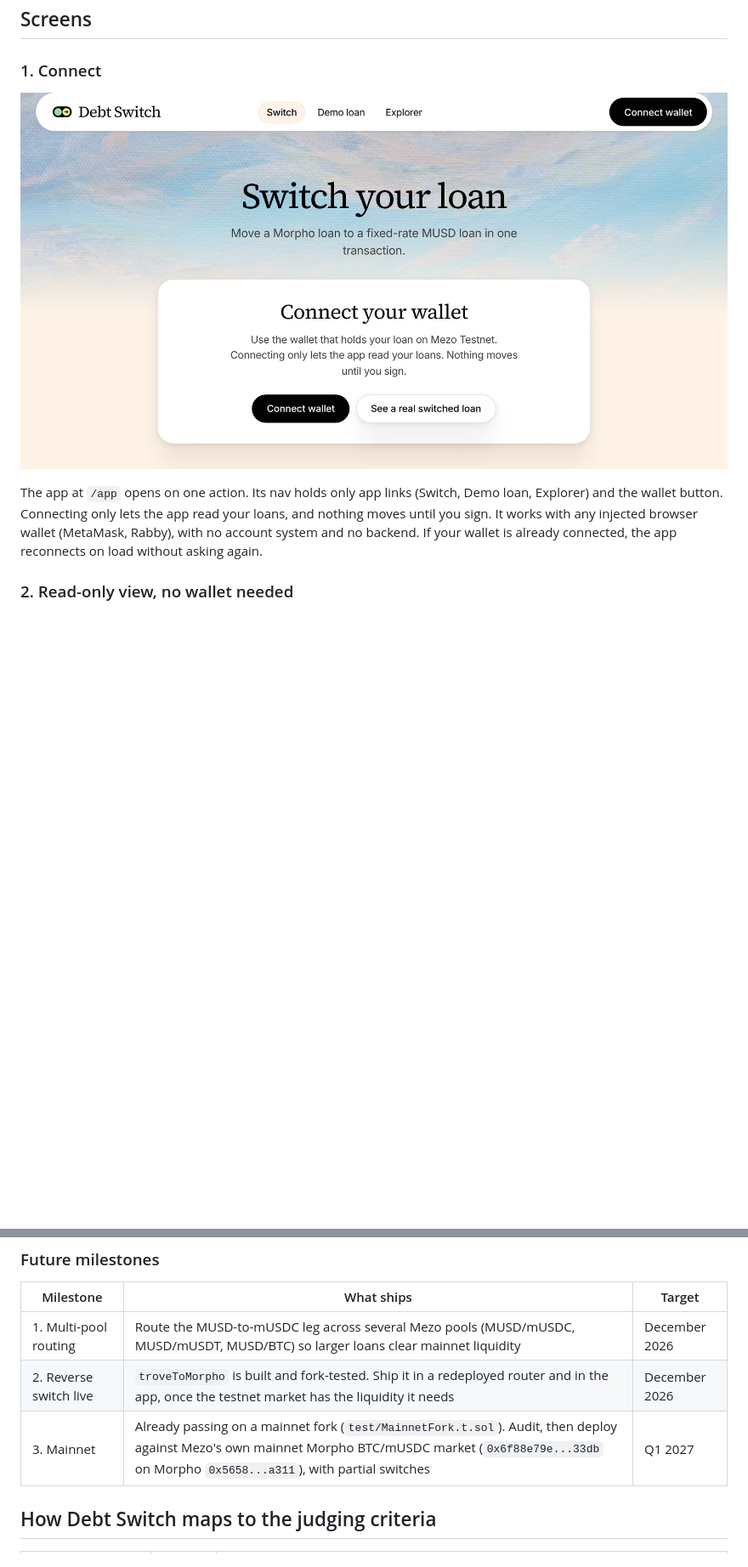
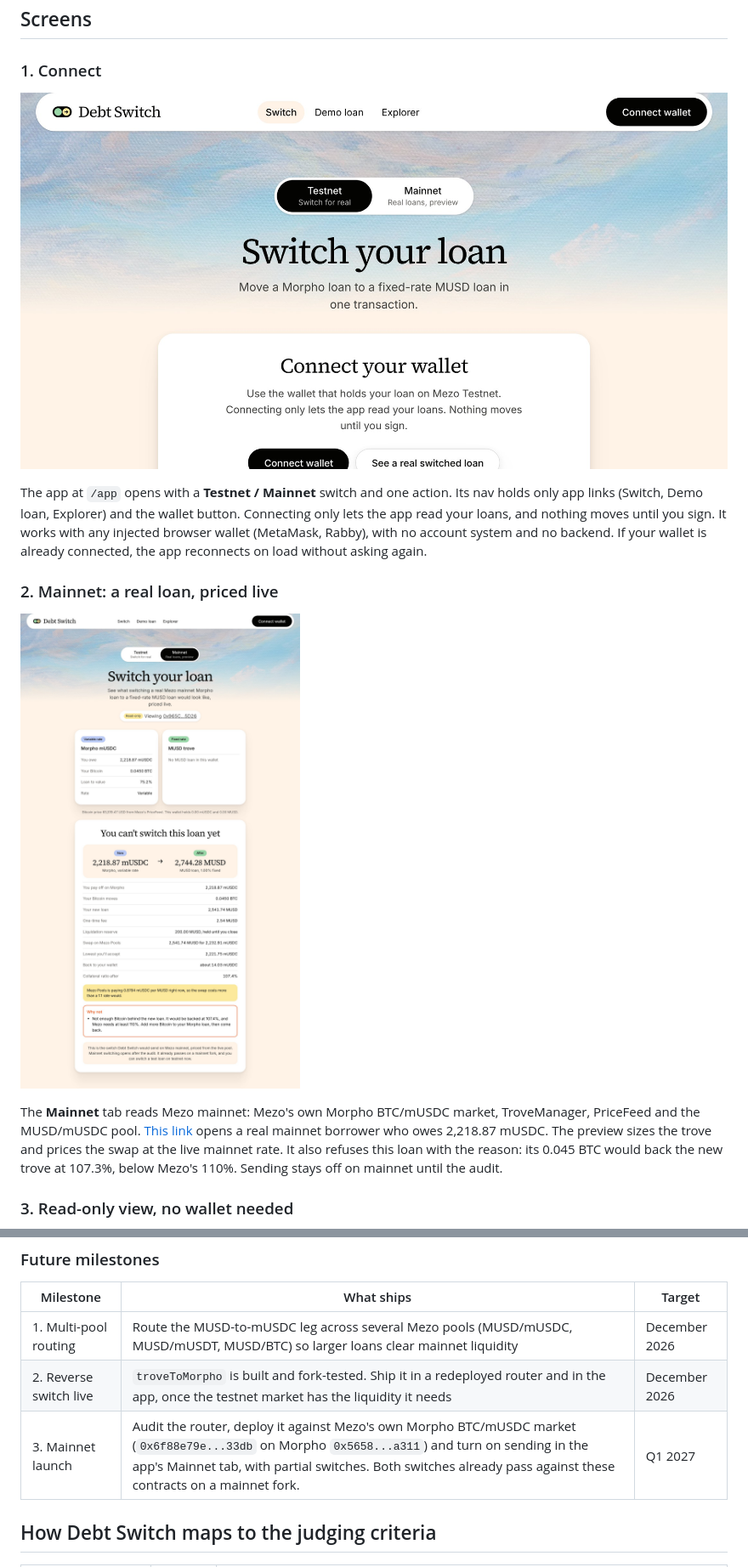
Before and after one commit to mystiquemide/debt-switch, a Markdown page: README.md, 2 parts joined by grey strips. Shown at 85% size. Drawn GitHub-style; pictures changed too: docs/screenshots/1-connect.jpg, docs/screenshots/6-mainnet-preview.jpg (added); blank space fills up the shorter version.

```diff
--- a/README.md
+++ b/README.md
@@ -161,9 +161,15 @@ Full addresses are in [`deployments/31611.json`](deployments/31611.json).
 
 ![Debt Switch app, Connect your wallet screen, with Connect wallet and See a real switched loan buttons](docs/screenshots/1-connect.jpg)
 
-The app at `/app` opens on one action. Its nav holds only app links (Switch, Demo loan, Explorer) and the wallet button. Connecting only lets the app read your loans, and nothing moves until you sign. It works with any injected browser wallet (MetaMask, Rabby), with no account system and no backend. If your wallet is already connected, the app reconnects on load without asking again.
+The app at `/app` opens with a **Testnet / Mainnet** switch and one action. Its nav holds only app links (Switch, Demo loan, Explorer) and the wallet button. Connecting only lets the app read your loans, and nothing moves until you sign. It works with any injected browser wallet (MetaMask, Rabby), with no account system and no backend. If your wallet is already connected, the app reconnects on load without asking again.
 
-### 2. Read-only view, no wallet needed
+### 2. Mainnet: a real loan, priced live
+
+![Debt Switch Mainnet tab showing a real Mezo mainnet Morpho loan of 2,218.87 mUSDC and the switch preview priced from the live mainnet pool](docs/screenshots/6-mainnet-preview.jpg)
+
+The **Mainnet** tab reads Mezo mainnet: Mezo's own Morpho BTC/mUSDC market, TroveManager, PriceFeed and the MUSD/mUSDC pool. [This link](https://debtswitch.midelabs.xyz/app/?network=mainnet&address=0x965c18b6ac7d233c00c93c7c0039bef6a6035d26) opens a real mainnet borrower who owes 2,218.87 mUSDC. The preview sizes the trove and prices the swap at the live mainnet rate. It also refuses this loan with the reason: its 0.045 BTC would back the new trove at 107.3%, below Mezo's 110%. Sending stays off on mainnet until the audit.
+
+### 3. Read-only view, no wallet needed
 
 ![Debt Switch read-only view of the demo borrower: a Read-only label, a marigold card explaining the switch, and the live loan cards](docs/screenshots/5-readonly-demo.jpg)
 
@@ -347,7 +353,7 @@ All four of our contracts are source-verified on the Mezo testnet explorer.
 |---|---|---|
 | 1. Multi-pool routing | Route the MUSD-to-mUSDC leg across several Mezo pools (MUSD/mUSDC, MUSD/mUSDT, MUSD/BTC) so larger loans clear mainnet liquidity | December 2026 |
 | 2. Reverse switch live | `troveToMorpho` is built and fork-tested. Ship it in a redeployed router and in the app, once the testnet market has the liquidity it needs | December 2026 |
-| 3. Mainnet | Already passing on a mainnet fork (`test/MainnetFork.t.sol`). Audit, then deploy against Mezo's own mainnet Morpho BTC/mUSDC market (`0x6f88e79e...33db` on Morpho `0x5658...a311`), with partial switches | Q1 2027 |
+| 3. Mainnet launch | Audit the router, deploy it against Mezo's own Morpho BTC/mUSDC market (`0x6f88e79e...33db` on Morpho `0x5658...a311`) and turn on sending in the app's Mainnet tab, with partial switches. Both switches already pass against these contracts on a mainnet fork. | Q1 2027 |
 
 ## How Debt Switch maps to the judging criteria
 
```
Also changed, not shown: other parts of README.md (+2 -2 lines), docs/screenshots/2-switched.jpg, docs/screenshots/4-wrong-network.jpg, docs/screenshots/5-readonly-demo.jpg.
